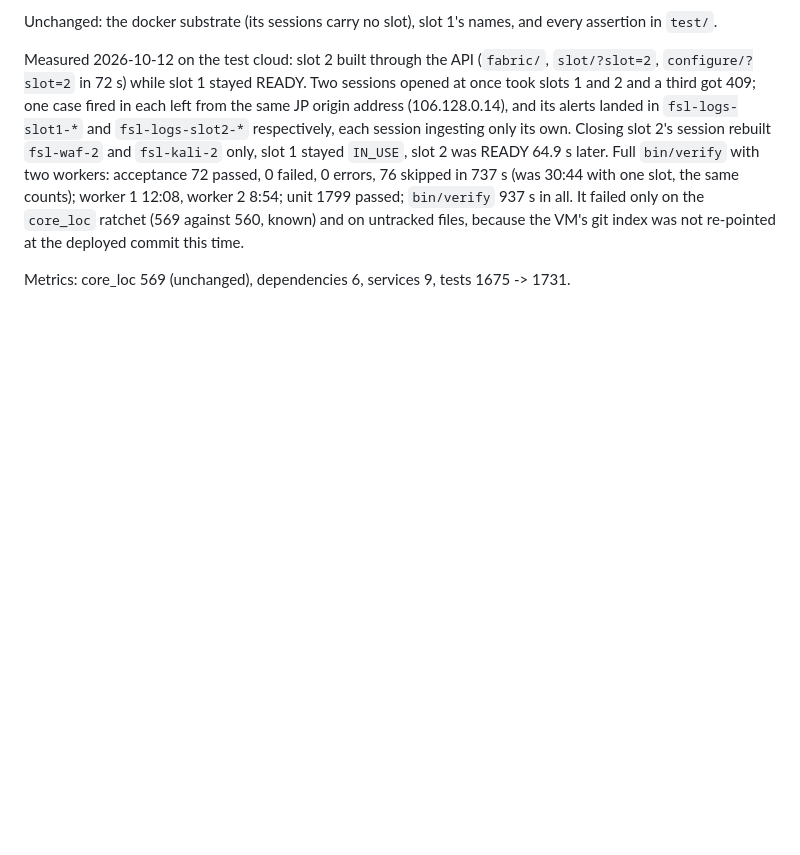
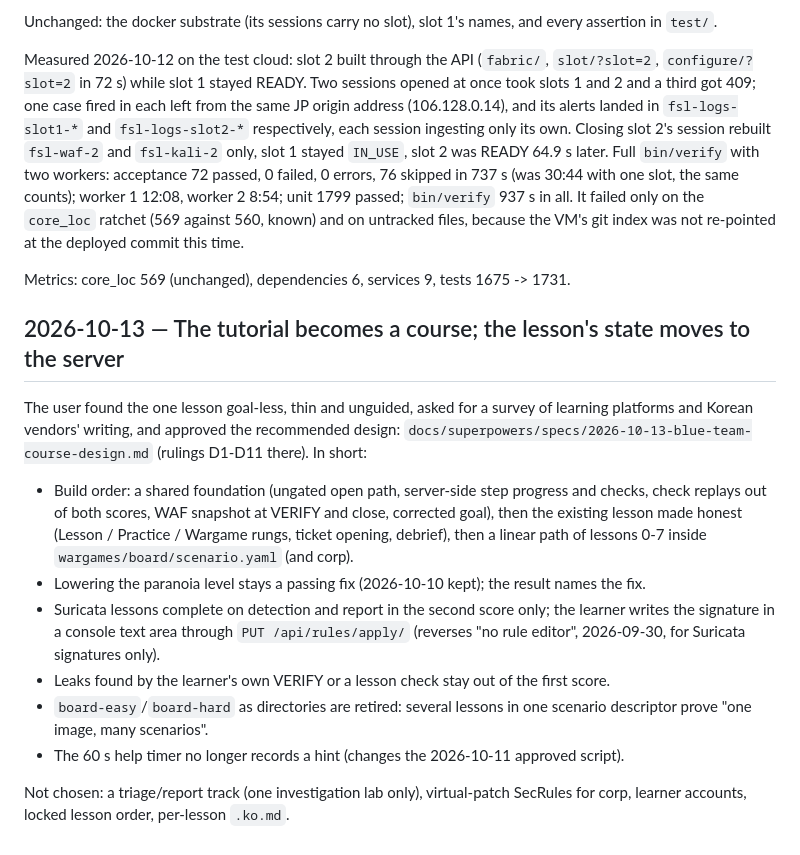
Before and after one commit to Nekonic/fsl-project-mvp, a Markdown page: docs/DECISIONS.md, the part around the change. Rendered like a GitHub page; blank space fills up the shorter version.

Commit message:
docs: the blue-team course design and its rulings

```diff
--- a/docs/DECISIONS.md
+++ b/docs/DECISIONS.md
@@ -2268,3 +2268,31 @@ deployed commit this time.
 
 Metrics: core_loc 569 (unchanged), dependencies 6, services 9, tests 1675 ->
 1731.
+
+## 2026-10-13 — The tutorial becomes a course; the lesson's state moves to the server
+
+The user found the one lesson goal-less, thin and unguided, asked for a survey
+of learning platforms and Korean vendors' writing, and approved the
+recommended design: `docs/superpowers/specs/2026-10-13-blue-team-course-design.md`
+(rulings D1-D11 there). In short:
+
+- Build order: a shared foundation (ungated open path, server-side step
+  progress and checks, check replays out of both scores, WAF snapshot at
+  VERIFY and close, corrected goal), then the existing lesson made honest
+  (Lesson / Practice / Wargame rungs, ticket opening, debrief), then a linear
+  path of lessons 0-7 inside `wargames/board/scenario.yaml` (and corp).
+- Lowering the paranoia level stays a passing fix (2026-10-10 kept); the
+  result names the fix.
+- Suricata lessons complete on detection and report in the second score only;
+  the learner writes the signature in a console text area through
+  `PUT /api/rules/apply/` (reverses "no rule editor", 2026-09-30, for
+  Suricata signatures only).
+- Leaks found by the learner's own VERIFY or a lesson check stay out of the
+  first score.
+- `board-easy`/`board-hard` as directories are retired: several lessons in one
+  scenario descriptor prove "one image, many scenarios".
+- The 60 s help timer no longer records a hint (changes the 2026-10-11
+  approved script).
+
+Not chosen: a triage/report track (one investigation lab only), virtual-patch
+SecRules for corp, learner accounts, locked lesson order, per-lesson `.ko.md`.
```
Also changed, not shown: 1 other file.
